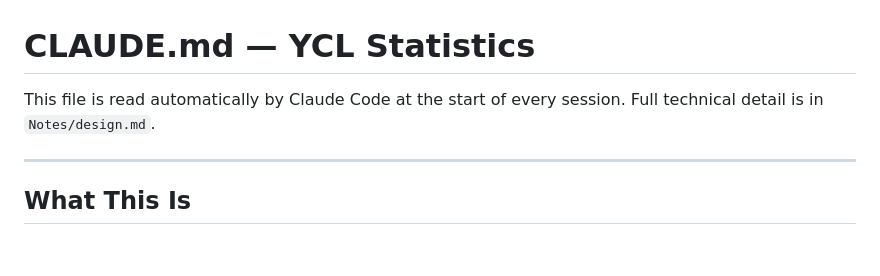
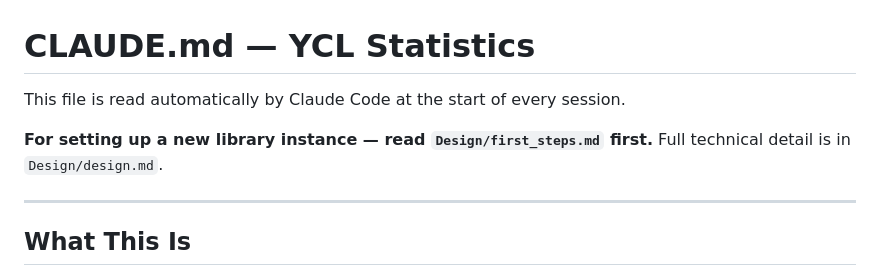
Before and after one commit to mdcasa/librarystats-ycl, a Markdown page: CLAUDE.md, the part around the change. GitHub-like rendering; blank space fills up the shorter version.

```diff
--- a/CLAUDE.md
+++ b/CLAUDE.md
@@ -1,7 +1,9 @@
 # CLAUDE.md — YCL Statistics
 
 This file is read automatically by Claude Code at the start of every session.
-Full technical detail is in `Notes/design.md`.
+
+**For setting up a new library instance — read `Design/first_steps.md` first.**
+Full technical detail is in `Design/design.md`.
 
 ---
 
```
Also changed, not shown: Design/first_steps.md (added, +90 -0 lines).
